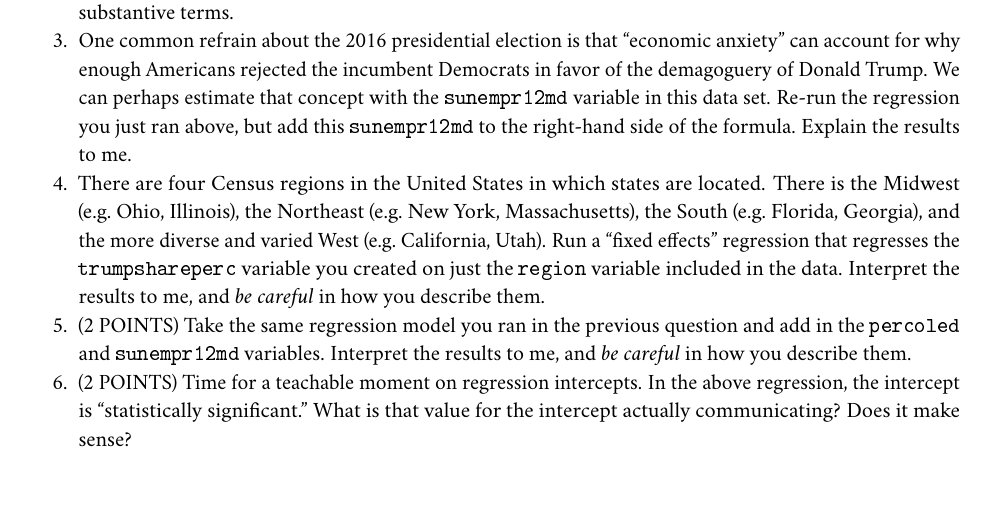
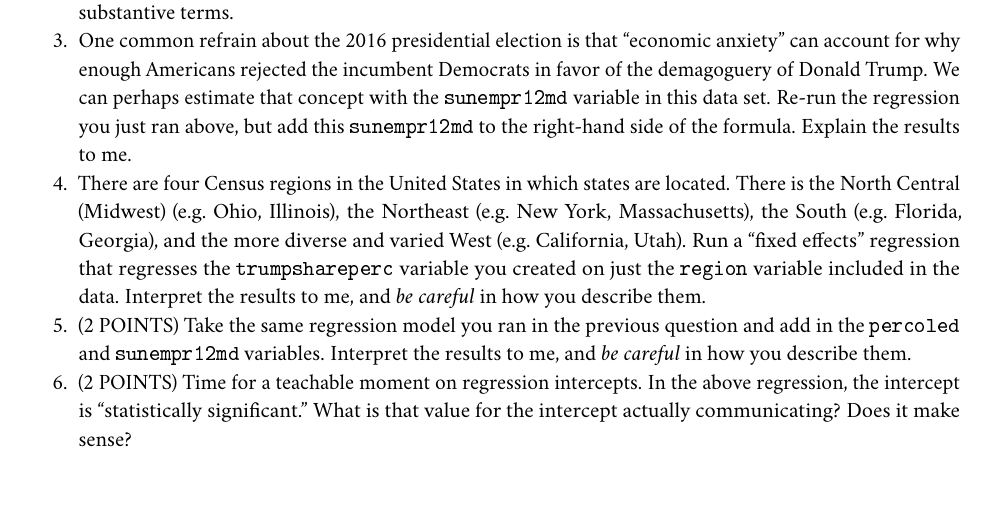
Before and after one commit to svmiller/eh6105, an R Markdown document (problem-sets/4/eh6105-ps4.Rmd): part of page 2 of 2, cut so that both start at the same text. The pictures show the output file problem-sets/4/eh6105-ps4.pdf that the author committed with the source.

Commit message:
kdlkjflsjf;adsl

```diff
--- a/problem-sets/4/eh6105-ps4.Rmd
+++ b/problem-sets/4/eh6105-ps4.Rmd
@@ -41,6 +41,6 @@ Answer these questions. A successful answer of these question must include the R
 1. This is less of a question and more of a command. The `trumpshare` variable is a proportion and not a percent. How would you create a new variable---call it `trumpshareperc`--- that converts this proportion to a percent as a new column in this data set? Make sure you do that before proceeding.
 2. Donald Trump once (in)famously boasted "I love the poorly educated", which suggested he may have done better in states with lower levels of educational attainment. Regress the `trumpshareperc` variable you just created as a dependent variable on the `percoled` variable in the data set. Describe what you see in substantive terms.
 3.  One common refrain about the 2016 presidential election is that "economic anxiety" can account for why enough Americans rejected the incumbent Democrats in favor of the demagoguery of Donald Trump. We can perhaps estimate that concept with the `sunempr12md` variable in this data set. Re-run the regression you just ran above, but add this `sunempr12md` to the right-hand side of the formula. Explain the results to me.
-4. There are four Census regions in the United States in which states are located. There is the Midwest (e.g. Ohio, Illinois), the Northeast (e.g. New York, Massachusetts), the South (e.g. Florida, Georgia), and the more diverse and varied West (e.g. California, Utah). Run a "fixed effects" regression that regresses the `trumpshareperc` variable you created on just the `region` variable included in the data. Interpret the results to me, and *be careful* in how you describe them.
+4. There are four Census regions in the United States in which states are located. There is the North Central (Midwest) (e.g. Ohio, Illinois), the Northeast (e.g. New York, Massachusetts), the South (e.g. Florida, Georgia), and the more diverse and varied West (e.g. California, Utah). Run a "fixed effects" regression that regresses the `trumpshareperc` variable you created on just the `region` variable included in the data. Interpret the results to me, and *be careful* in how you describe them.
 5. (2 POINTS) Take the same regression model you ran in the previous question and add in the `percoled` and `sunempr12md` variables. Interpret the results to me, and *be careful* in how you describe them.
 6. (2 POINTS) Time for a teachable moment on regression intercepts. In the above regression, the intercept is "statistically significant." What is that value for the intercept actually communicating? Does it make sense?
```
Also changed, not shown: problem-sets/4/eh6105-ps4.pdf.
